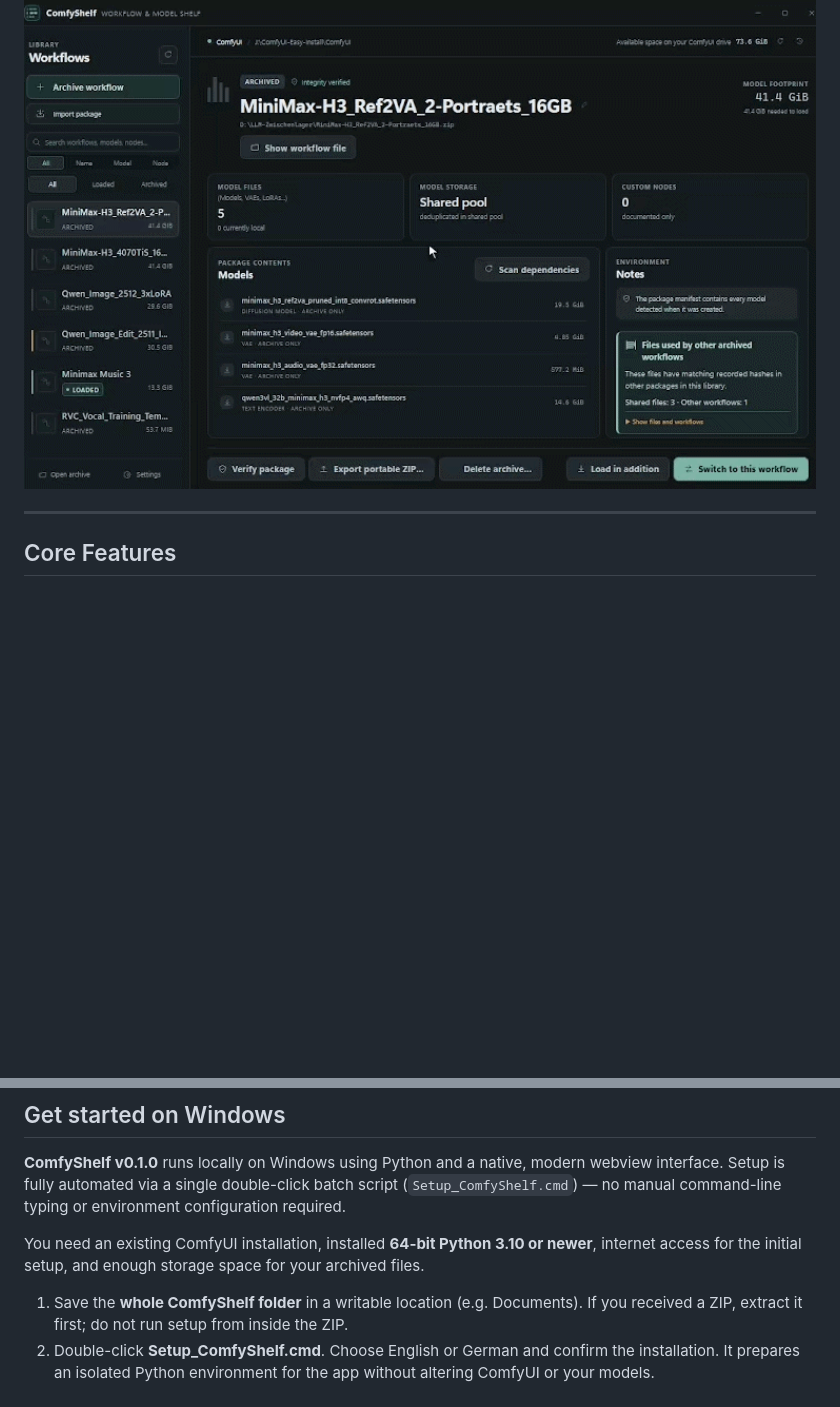
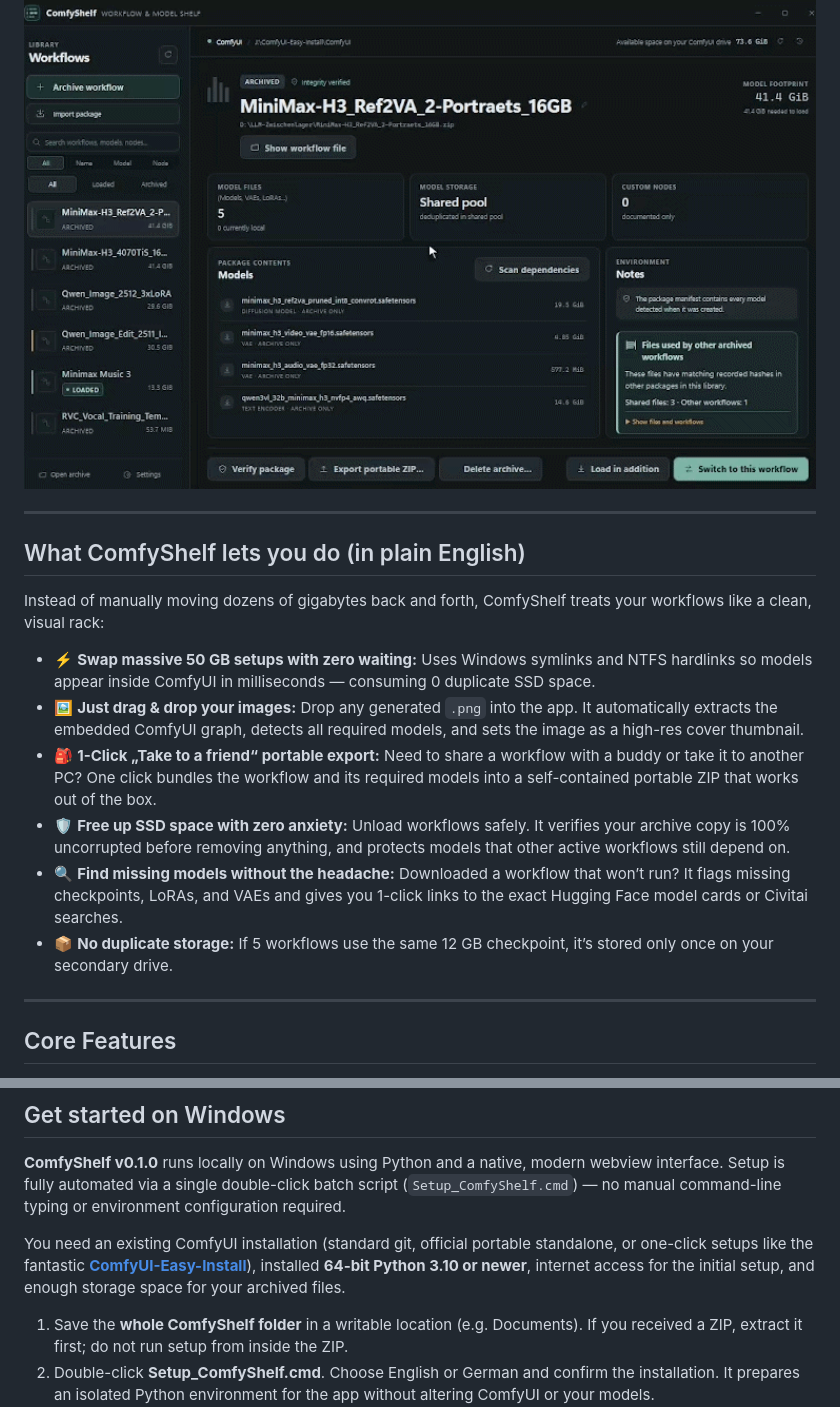
Before and after one commit to Reaaaaa/ComfyShelf, a Markdown page: README.md, 2 parts joined by grey strips. GitHub-like rendering; blank space fills up the shorter version.

Commit message:
docs: add creator-focused USPs and recommend ComfyUI-Easy-Install

```diff
--- a/README.md
+++ b/README.md
@@ -21,6 +21,19 @@ Park unused workflows on secondary storage, free up SSD space with confidence, a
 <p align="center">
   <img src="demo.gif" alt="ComfyShelf demo — workflow switching, missing model resolution, and instant loading" width="100%">
 </p>
+
+---
+
+## What ComfyShelf lets you do (in plain English)
+
+Instead of manually moving dozens of gigabytes back and forth, ComfyShelf treats your workflows like a clean, visual rack:
+
+- ⚡ **Swap massive 50 GB setups with zero waiting:** Uses Windows symlinks and NTFS hardlinks so models appear inside ComfyUI in milliseconds — consuming 0 duplicate SSD space.
+- 🖼️ **Just drag & drop your images:** Drop any generated `.png` into the app. It automatically extracts the embedded ComfyUI graph, detects all required models, and sets the image as a high-res cover thumbnail.
+- 🎒 **1-Click „Take to a friend“ portable export:** Need to share a workflow with a buddy or take it to another PC? One click bundles the workflow and its required models into a self-contained portable ZIP that works out of the box.
+- 🛡️ **Free up SSD space with zero anxiety:** Unload workflows safely. It verifies your archive copy is 100% uncorrupted before removing anything, and protects models that other active workflows still depend on.
+- 🔍 **Find missing models without the headache:** Downloaded a workflow that won’t run? It flags missing checkpoints, LoRAs, and VAEs and gives you 1-click links to the exact Hugging Face model cards or Civitai searches.
+- 📦 **No duplicate storage:** If 5 workflows use the same 12 GB checkpoint, it’s stored only once on your secondary drive.
 
 ---
 
@@ -73,7 +86,7 @@ Park unused workflows on secondary storage, free up SSD space with confidence, a
 
 **ComfyShelf v0.1.0** runs locally on Windows using Python and a native, modern webview interface. Setup is fully automated via a single double-click batch script (`Setup_ComfyShelf.cmd`) — no manual command-line typing or environment configuration required.
 
-You need an existing ComfyUI installation, installed **64-bit Python 3.10 or newer**, internet access for the initial setup, and enough storage space for your archived files.
+You need an existing ComfyUI installation (standard git, official portable standalone, or one-click setups like the fantastic **[ComfyUI-Easy-Install](https://github.com/Tavris1/ComfyUI-Easy-Install)**), installed **64-bit Python 3.10 or newer**, internet access for the initial setup, and enough storage space for your archived files.
 
 1. Save the **whole ComfyShelf folder** in a writable location (e.g. Documents). If you received a ZIP, extract it first; do not run setup from inside the ZIP.
 2. Double-click **Setup_ComfyShelf.cmd**. Choose English or German and confirm the installation. It prepares an isolated Python environment for the app without altering ComfyUI or your models.
```
Also changed, not shown: docs/guide.de.md (+1 -1 lines), docs/guide.en.md (+1 -1 lines).
